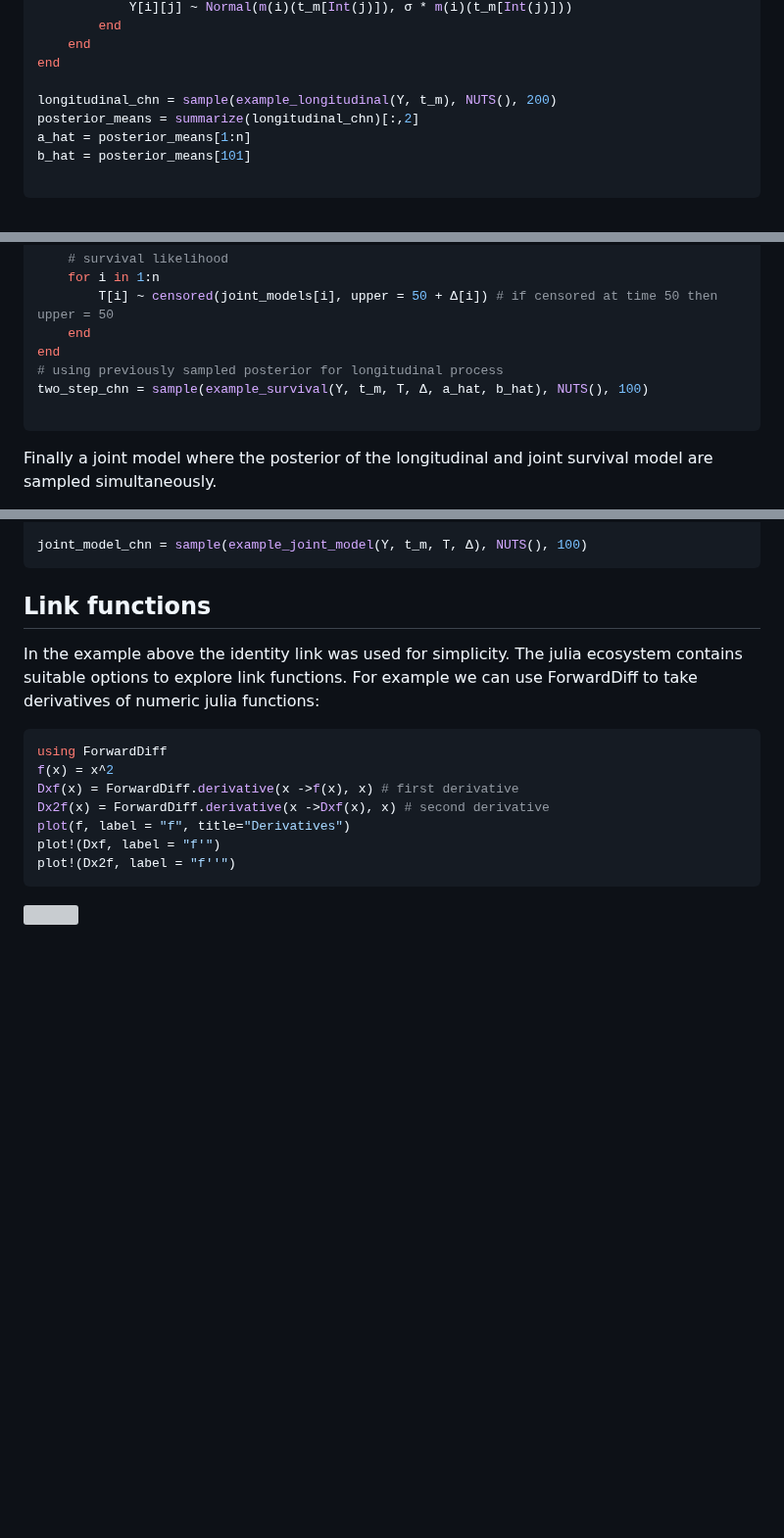
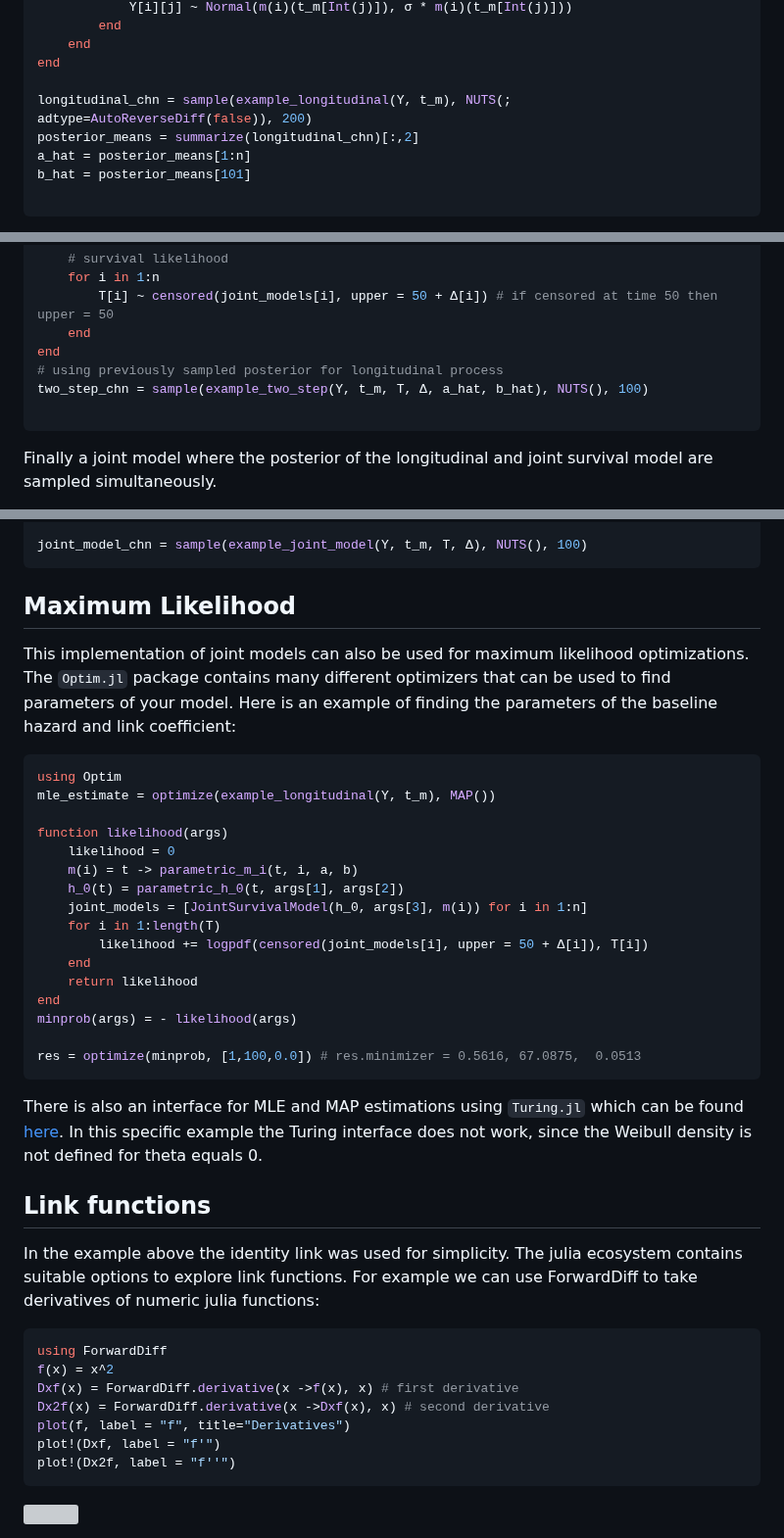
Before and after one commit to insightsengineering/JointSurvivalModels.jl, a Markdown page: docs/src/FirstExample.md, 3 parts joined by grey strips. Shown at 98% size. Rendered like a GitHub page; blank space fills up the shorter version; grey boxes are pictures that could not be loaded.

Commit message:
add maximum likelihood calculation example

````diff
--- a/docs/src/FirstExample.md
+++ b/docs/src/FirstExample.md
@@ -118,7 +118,7 @@ Turing.setrdcache(true)
     end
 end
 
-longitudinal_chn = sample(example_longitudinal(Y, t_m), NUTS(), 200)
+longitudinal_chn = sample(example_longitudinal(Y, t_m), NUTS(; adtype=AutoReverseDiff(false)), 200)
 posterior_means = summarize(longitudinal_chn)[:,2]
 a_hat = posterior_means[1:n]
 b_hat = posterior_means[101]
@@ -147,7 +147,7 @@ Now a two step joint model, where we use the posterior mean of the population an
     end
 end
 # using previously sampled posterior for longitudinal process
-two_step_chn = sample(example_survival(Y, t_m, T, Δ, a_hat, b_hat), NUTS(), 100)
+two_step_chn = sample(example_two_step(Y, t_m, T, Δ, a_hat, b_hat), NUTS(), 100)
 
 ```
 Finally a joint model where the posterior of the longitudinal and joint survival model are sampled simultaneously.
@@ -185,6 +185,29 @@ end
 joint_model_chn = sample(example_joint_model(Y, t_m, T, Δ), NUTS(), 100)
 ```
 
+## Maximum Likelihood
+This implementation of joint models can also be used for maximum likelihood optimizations. The `Optim.jl` package contains many different optimizers that can be used to find parameters of your model. Here is an example of finding the parameters of the baseline hazard and link coefficient:
+```julia
+using Optim
+mle_estimate = optimize(example_longitudinal(Y, t_m), MAP())
+
+function likelihood(args)
+    likelihood = 0
+    m(i) = t -> parametric_m_i(t, i, a, b)
+    h_0(t) = parametric_h_0(t, args[1], args[2])
+    joint_models = [JointSurvivalModel(h_0, args[3], m(i)) for i in 1:n]
+    for i in 1:length(T)
+        likelihood += logpdf(censored(joint_models[i], upper = 50 + Δ[i]), T[i])
+    end
+    return likelihood
+end
+minprob(args) = - likelihood(args)
+
+res = optimize(minprob, [1,100,0.0]) # res.minimizer = 0.5616, 67.0875,  0.0513
+```
+
+There is also an interface for MLE and MAP estimations using `Turing.jl` which can be found [here](https://turing.ml/dev/docs/using-turing/guide#maximum-likelihood-and-maximum-a-posterior-estimates). In this specific example the Turing interface does not work, since the Weibull density is not defined for theta equals 0.
+
 
 ## Link functions
 In the example above the identity link was used for simplicity. The julia ecosystem contains suitable options to explore link functions. For example we can use ForwardDiff to take derivatives of numeric julia functions:
````
